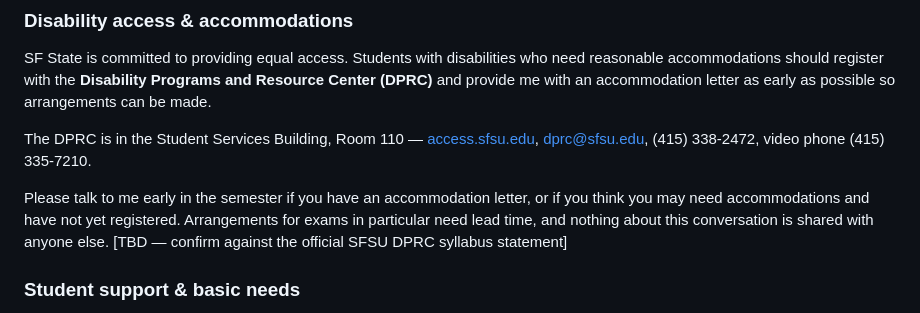
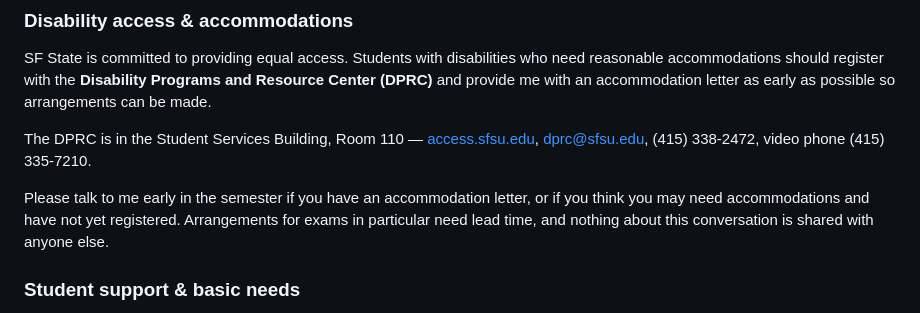
Before and after one commit to goleador/CSC413, a Markdown page: Syllabus.md, the part around the change. Rendered like a GitHub page.

Commit message:
Drop the TBD from the accessibility statement
The section has the DPRC link and contact details, so the placeholder was
the only thing left implying it was unfinished.

Co-Authored-By: Claude Opus 5 (1M context) <noreply@anthropic.com>

```diff
--- a/Syllabus.md
+++ b/Syllabus.md
@@ -170,7 +170,7 @@ SF State is committed to providing equal access. Students with disabilities who
 
 The DPRC is in the Student Services Building, Room 110 — [access.sfsu.edu](https://access.sfsu.edu/), dprc@sfsu.edu, (415) 338-2472, video phone (415) 335-7210.
 
-Please talk to me early in the semester if you have an accommodation letter, or if you think you may need accommodations and have not yet registered. Arrangements for exams in particular need lead time, and nothing about this conversation is shared with anyone else. [TBD — confirm against the official SFSU DPRC syllabus statement]
+Please talk to me early in the semester if you have an accommodation letter, or if you think you may need accommodations and have not yet registered. Arrangements for exams in particular need lead time, and nothing about this conversation is shared with anyone else.
 
 ### Student support & basic needs
 [TBD — official SFSU statements for basic needs / food & housing security, the Dean-on-Call/CARE process, counseling services (CAPS), and Title IX / confidentiality]
```
